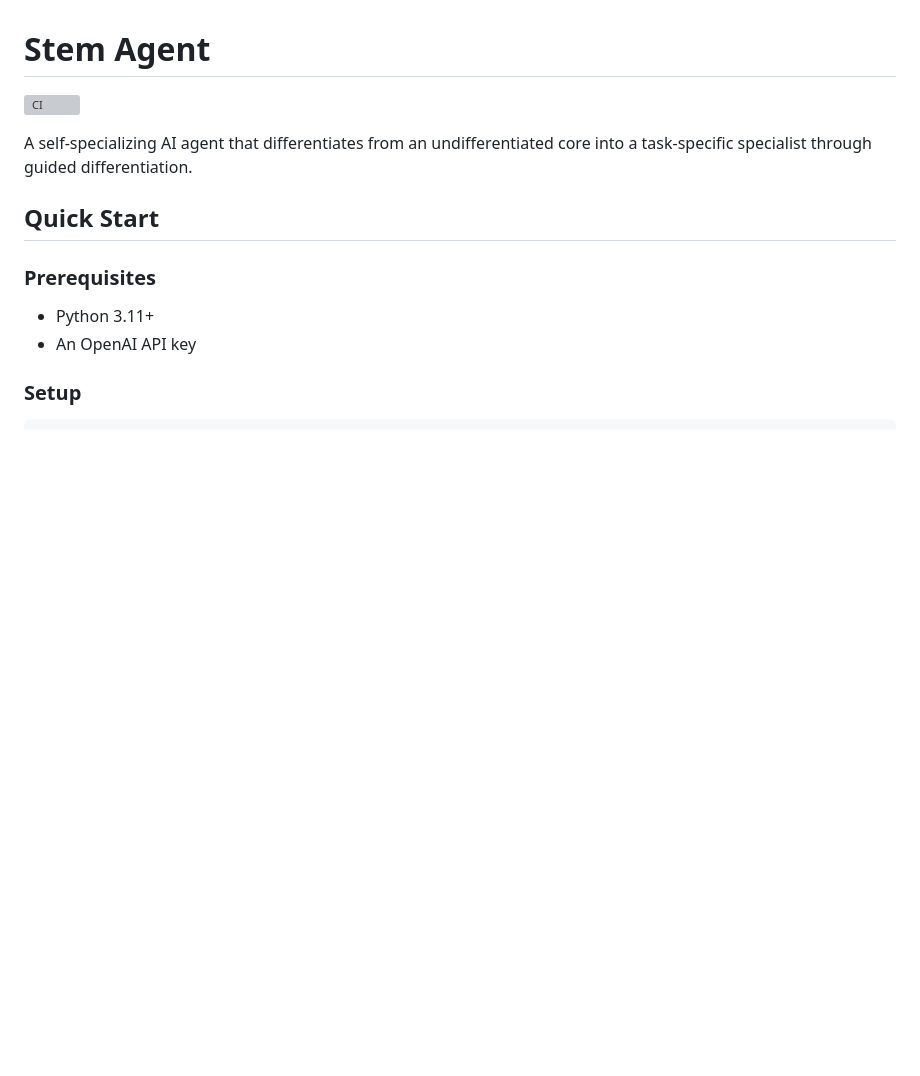
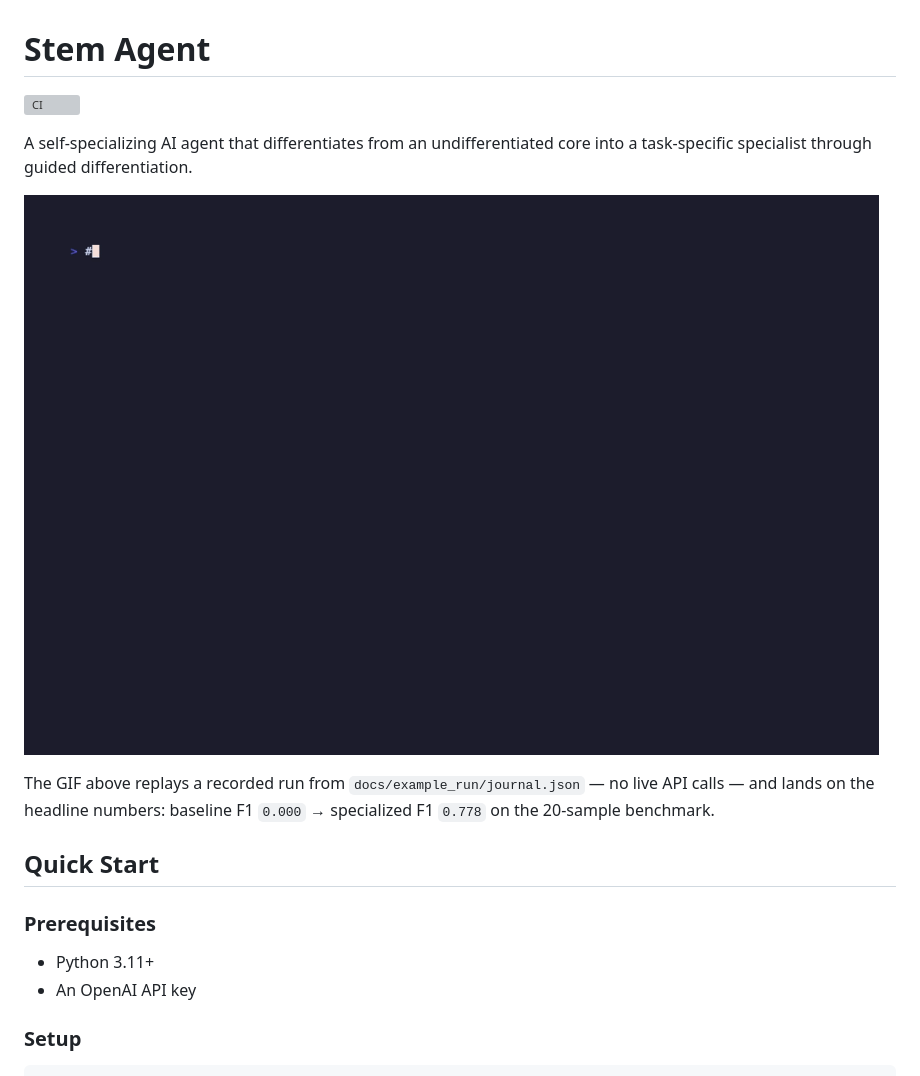
Before and after one commit to qflen/stem-agent, a Markdown page: README.md, the part around the change. Rendered like a GitHub page; pictures changed too: docs/demo.gif (added); blank space fills up the shorter version; grey boxes are pictures that could not be loaded.

Commit message:
Add a rendered demo GIF to the README
The repo was explainable but not glanceable. A reviewer who lands on
the README had to read three paragraphs and a table before seeing
that specialization actually moves the numbers. A fifteen-second GIF
replaying a real recorded run, with no live API calls, carries the
same evidence in the first scroll height.

docs/demo.tape is the source — a VHS script that opens the recorded
journal with stem-agent journal, then greps the baseline and
specialized F1 out of the same file. The rendering is deterministic
and the inputs are already committed, so the GIF can be regenerated
from the repo with one command.

```diff
--- a/README.md
+++ b/README.md
@@ -3,6 +3,10 @@
 [![CI](https://github.com/qflen/stem-agent/actions/workflows/ci.yml/badge.svg)](https://github.com/qflen/stem-agent/actions/workflows/ci.yml)
 
 A self-specializing AI agent that differentiates from an undifferentiated core into a task-specific specialist through guided differentiation.
+
+![Demo: replaying a real differentiation run from its journal](docs/demo.gif)
+
+The GIF above replays a recorded run from `docs/example_run/journal.json` — no live API calls — and lands on the headline numbers: baseline F1 `0.000` → specialized F1 `0.778` on the 20-sample benchmark.
 
 ## Quick Start
 
```
Also changed, not shown: 1 other file.
